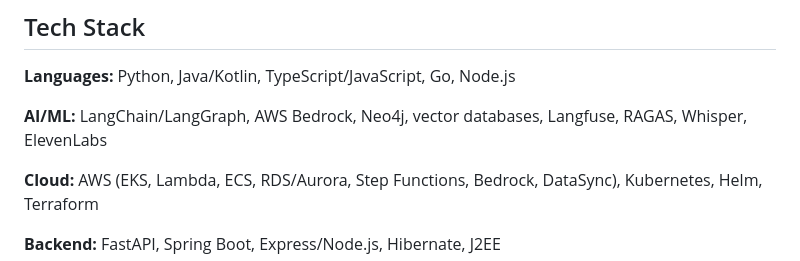
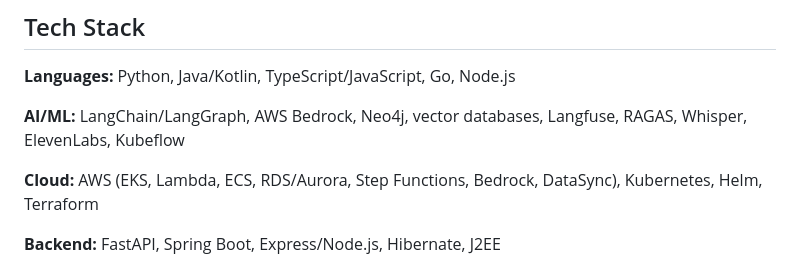
Before and after one commit to NoMoreApply/services, a Markdown page: sources/angel-aytov.md, the part around the change. Drawn GitHub-style.

Commit message:
Add Kubeflow to Angel's AI/ML stack (LinkedIn Top Skills)

```diff
--- a/sources/angel-aytov.md
+++ b/sources/angel-aytov.md
@@ -45,7 +45,7 @@ Angel builds AI and data infrastructure that goes beyond prototypes into regulat
 
 **Languages:** Python, Java/Kotlin, TypeScript/JavaScript, Go, Node.js
 
-**AI/ML:** LangChain/LangGraph, AWS Bedrock, Neo4j, vector databases, Langfuse, RAGAS, Whisper, ElevenLabs
+**AI/ML:** LangChain/LangGraph, AWS Bedrock, Neo4j, vector databases, Langfuse, RAGAS, Whisper, ElevenLabs, Kubeflow
 
 **Cloud:** AWS (EKS, Lambda, ECS, RDS/Aurora, Step Functions, Bedrock, DataSync), Kubernetes, Helm, Terraform
 
```
